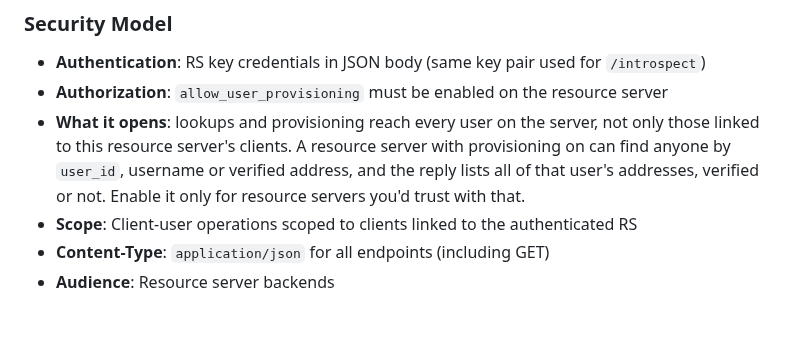
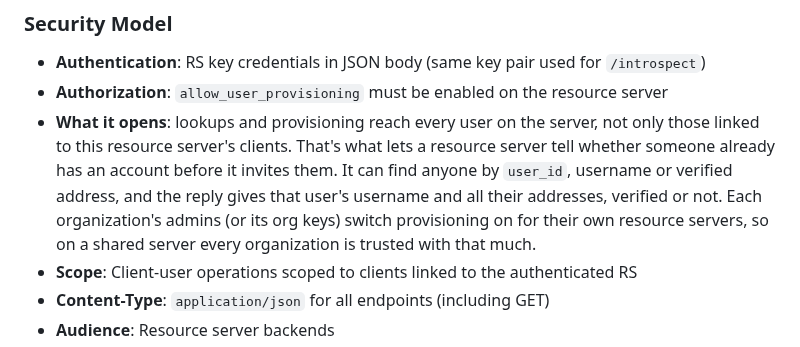
Before and after one commit to tjohncan/auth-server, a Markdown page: api/README.md, the part around the change. Drawn GitHub-style; blank space fills up the shorter version.

Commit message:
docs: provisioning lookups reach every user by design, and each organization switches them on
d513dbb told operators to "enable [provisioning] only for resource servers
you'd trust". That assumed the operator decides, but any organization's admins
or org keys switch allow_user_provisioning on for their own resource servers.

The owner's position, now in api/README's provisioning security model: the
server-wide lookup is what lets a resource server tell whether someone already
has an account before inviting them. A user's id, username and addresses
aren't private from organization admins, who are trusted that far. So the
entry says what a lookup returns, why it reaches every user, and that on a
shared server every organization is trusted with that much.

```diff
--- a/api/README.md
+++ b/api/README.md
@@ -2886,9 +2886,12 @@ All endpoints require RS key authentication and `allow_user_provisioning = true`
 - **Authentication**: RS key credentials in JSON body (same key pair used for `/introspect`)
 - **Authorization**: `allow_user_provisioning` must be enabled on the resource server
 - **What it opens**: lookups and provisioning reach every user on the server, not only those
-  linked to this resource server's clients. A resource server with provisioning on can find
-  anyone by `user_id`, username or verified address, and the reply lists all of that user's
-  addresses, verified or not. Enable it only for resource servers you'd trust with that.
+  linked to this resource server's clients. That's what lets a resource server tell whether
+  someone already has an account before it invites them. It can find anyone by `user_id`,
+  username or verified address, and the reply gives that user's username and all their
+  addresses, verified or not. Each organization's admins (or its org keys) switch provisioning
+  on for their own resource servers, so on a shared server every organization is trusted with
+  that much.
 - **Scope**: Client-user operations scoped to clients linked to the authenticated RS
 - **Content-Type**: `application/json` for all endpoints (including GET)
 - **Audience**: Resource server backends
```
